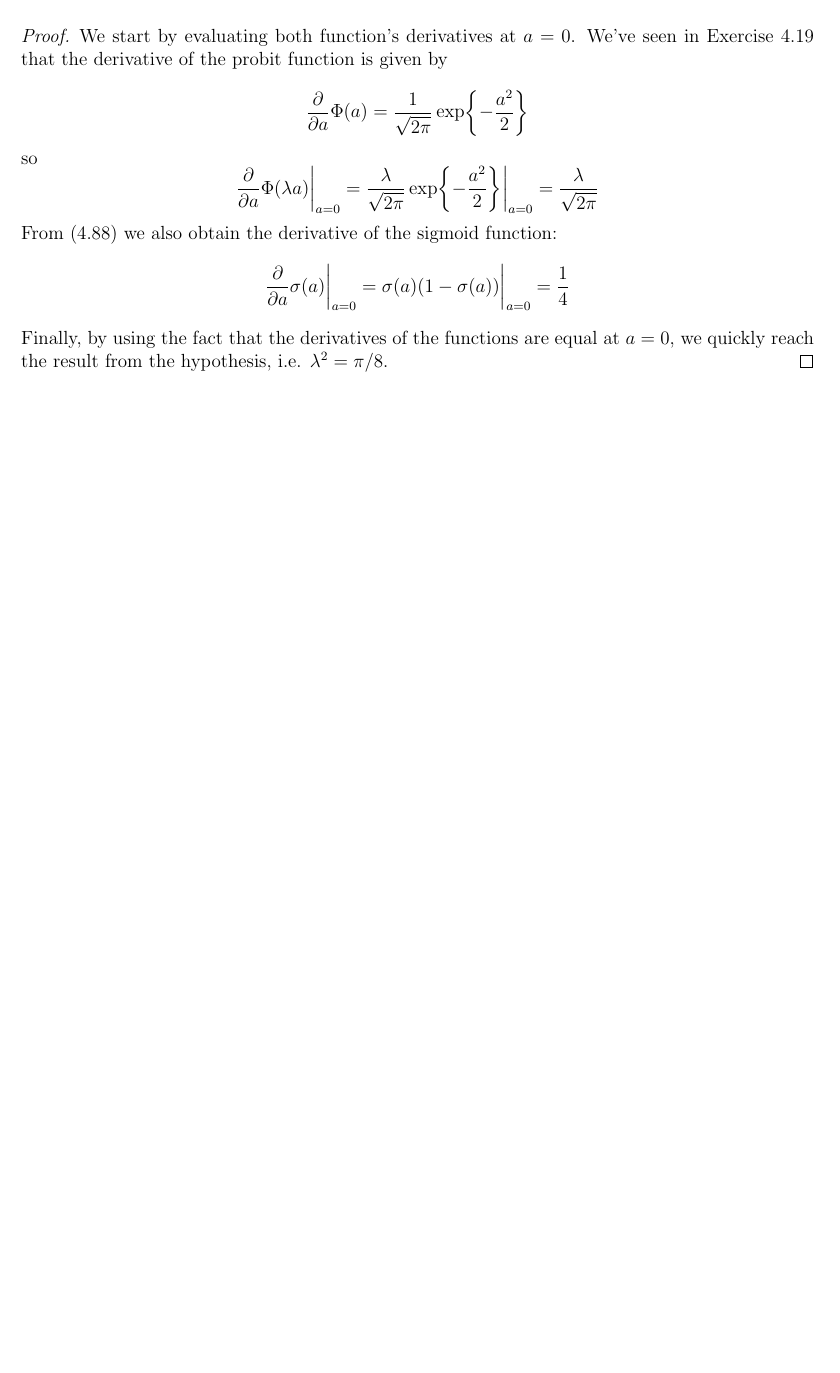
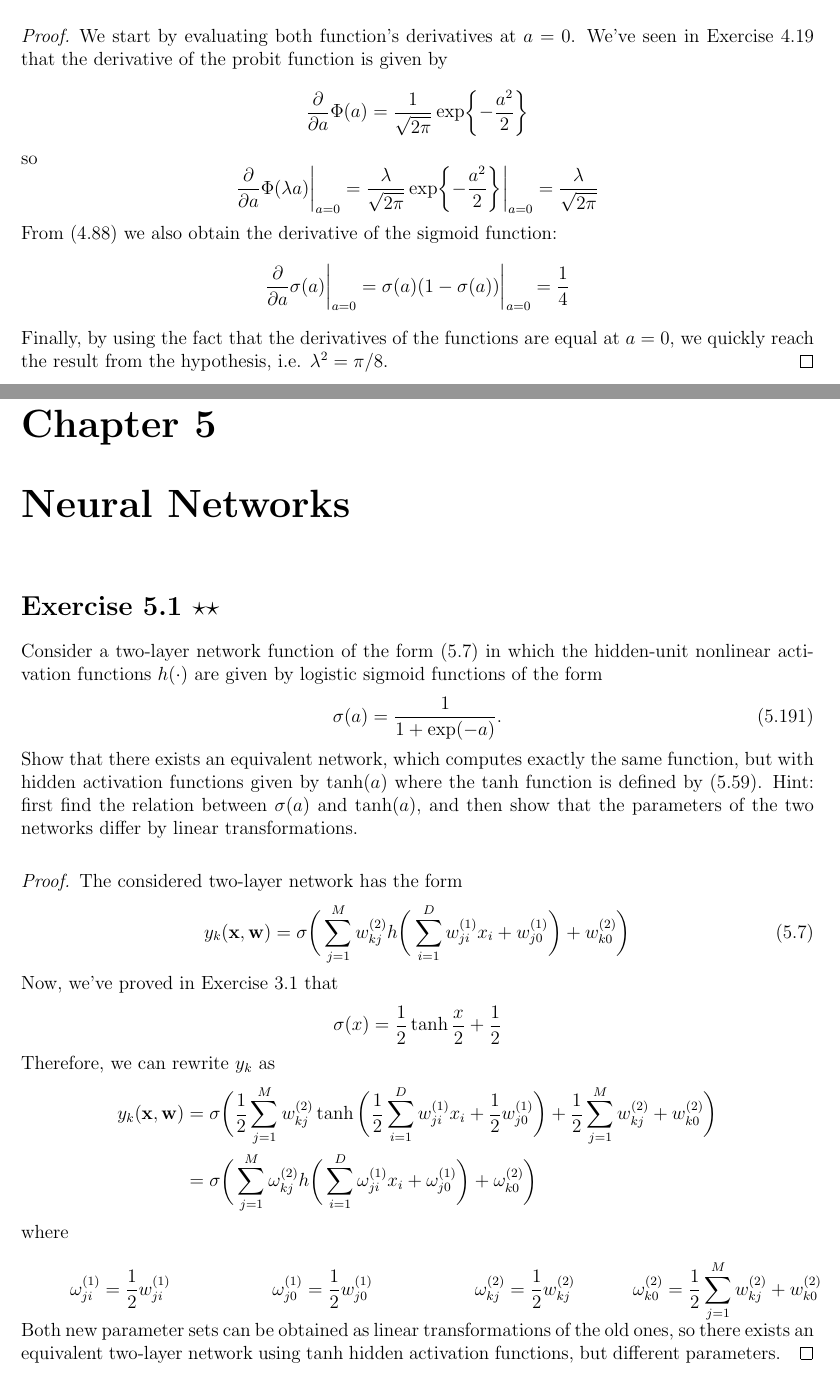
Before and after one commit to thesstefan/bishop_prml, a LaTeX thesis (main.tex, which reads chapters/chapter5_neural_networks.tex): part of page 79 of 79 before the commit and two parts of pages 79 and 80 of 80 after it, the two joined at a grey line, cut so that both start at the same text, the shorter picture padded with empty space. Compiled offline with pdfLaTeX.

Commit message:
added initial version of 5.1

```diff
--- /dev/null
+++ b/chapters/chapter5_neural_networks.tex
@@ -0,0 +1,64 @@
+\chapter{Neural Networks}
+
+\section*{Exercise 5.1 $\star \star$}
+Consider a two-layer network function of the form $\eqref{eq:5.7}$
+in which the hidden-unit nonlinear activation functions $h(\cdot)$
+are given by logistic sigmoid functions of the form
+\begin{equation}\label{eq:5.191}\tag{5.191}
+    \sigma(a) = \frac{1}{1 + \exp(-a)}.
+\end{equation}
+Show that there exists an equivalent network, which computes
+exactly the same function, but with hidden activation functions
+given by $\tanh(a)$ where the $\tanh$ function is defined by
+(5.59). Hint: first find the relation between $\sigma(a)$
+and $\tanh(a)$, and then show that the parameters of the two
+networks differ by linear transformations.
+
+\vspace{1em}
+
+\begin{proof}
+    The considered two-layer network has the form
+    \begin{equation}\label{eq:5.7}\tag{5.7}
+        y_k(\mathbf{x}, \mathbf{w})
+        = \sigma\bigg(\sum_{j=1}^{M} w_{kj}^{(2)}
+        h\bigg(\sum_{i=1}^{D} w_{ji}^{(1)}x_i + w_{j0}^{(1)}\bigg) + w_{k0}^{(2)}\bigg)
+    \end{equation}
+    Now, we've proved in Exercise 3.1 that
+    \[
+        \sigma(x) = \frac{1}{2} \tanh \frac{x}{2} + \frac{1}{2}
+    \]
+    Therefore, we can rewrite $y_k$ as
+    \begin{align*}
+        y_k(\mathbf{x}, \mathbf{w})
+        &= \sigma\bigg(\frac{1}{2}\sum_{j=1}^{M} w_{kj}^{(2)}
+            \tanh\bigg(\frac{1}{2}\sum_{i=1}^{D} w_{ji}^{(1)}x_i + \frac{1}{2} w_{j0}^{(1)}\bigg)
+            + \frac{1}{2} \sum_{j=1}^{M} w_{kj}^{(2)} + w_{k0}^{(2)}\bigg) \\
+        &= \sigma\bigg(\sum_{j=1}^{M} \omega_{kj}^{(2)}
+        h\bigg(\sum_{i=1}^{D} \omega_{ji}^{(1)}x_i + \omega_{j0}^{(1)}\bigg) + \omega_{k0}^{(2)}\bigg)
+    \end{align*}
+    where
+    \newline
+    \begin{minipage}[b]{0.25\textwidth}
+    \[
+       \omega_{ji}^{(1)} = \frac{1}{2} w_{ji}^{(1)}
+    \]
+    \end{minipage}
+    \begin{minipage}[b]{0.25\textwidth}
+    \[
+        \omega_{j0}^{(1)} = \frac{1}{2} w_{j0}^{(1)}
+    \]
+    \end{minipage}
+    \begin{minipage}[b]{0.25\textwidth}
+    \[
+        \omega_{kj}^{(2)} = \frac{1}{2} w_{kj}^{(2)}
+    \]
+    \end{minipage}
+    \begin{minipage}[b]{0.25\textwidth}
+        \[
+            \omega_{k0}^{(2)} = \frac{1}{2}\sum_{j = 1}^M w_{kj}^{(2)} + w_{k0}^{(2)}
+        \]
+    \end{minipage}
+    Both new parameter sets can be obtained as linear transformations of the old ones,
+    so there exists an equivalent two-layer network using $\tanh$ hidden activation functions,
+    but different parameters.
+\end{proof}
```
Also changed, not shown: chapters/chapter4_linear_models_classification.tex (+1 -1 lines), main.tex (+1 -0 lines), 1 other file.
